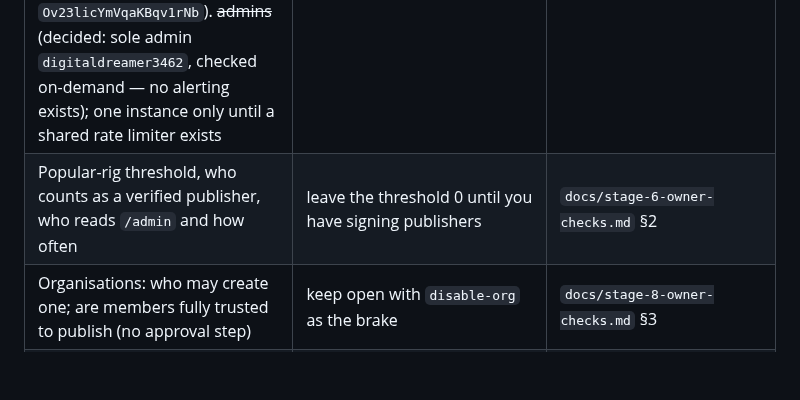
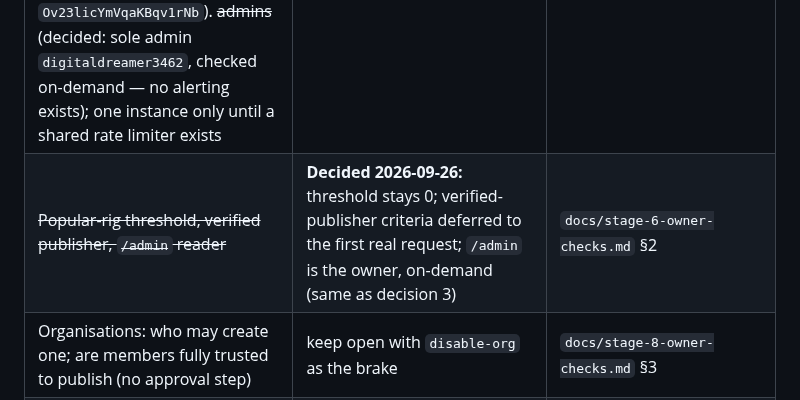
Before and after one commit to rigfile/rigfile, a Markdown page: docs/owner-checklist.md, the part around the change. Rendered like a GitHub page; blank space fills up the shorter version.

```diff
--- a/docs/owner-checklist.md
+++ b/docs/owner-checklist.md
@@ -18,7 +18,7 @@ One list, drawn from the per-stage owner-check documents (linked in each row). N
 | ~~LICENSE~~ | **Decided 2026-09-26: Apache-2.0** (`LICENSE`; package manifests carry it). Still open: the copyright holder line for a `NOTICE`, if you want one | `docs/stage-4-owner-checks.md` §2 |
 | ~~Package names, `.deb` maintainer~~ | **Decided 2026-09-26:** org `rigfile` (created, repo transferred to `rigfile/rigfile`); winget `Rigfile.Rigfile`; tap `rigfile/homebrew-tap`; `.deb` maintainer `Rigfile maintainers <bytebuilderslab@gmail.com>`. Yours to do: reserve npm `rigfile` and PyPI `rigfile` (plus `rigfile-cli`), create the tap repo | same |
 | Registry: ~~hosting~~ (decided 2026-09-26: managed platform, one machine, managed Postgres with point-in-time restore, Cloudflare R2; staging first), ~~domain~~ (decided: `rigfile.bytebuilderslab.app`, DNS at the owner's registrar; sessions use `__Host-` cookies so sibling subdomains cannot interfere). ~~GitHub-rename hijack~~ (decided: reserve vacated logins that own rigs; built, migration 0005, `admin release-login`). ~~retention of rejected uploads~~ (decided: delete at once; reason kept). ~~GitHub OAuth app~~ (created 2026-09-26, client id `Ov23licYmVqaKBqv1rNb`). ~~admins~~ (decided: sole admin `digitaldreamer3462`, checked on-demand — no alerting exists); one instance only until a shared rate limiter exists | | `docs/stage-5-owner-checks.md` §2 |
-| Popular-rig threshold, who counts as a verified publisher, who reads `/admin` and how often | leave the threshold 0 until you have signing publishers | `docs/stage-6-owner-checks.md` §2 |
+| ~~Popular-rig threshold, verified publisher, `/admin` reader~~ | **Decided 2026-09-26:** threshold stays 0; verified-publisher criteria deferred to the first real request; `/admin` is the owner, on-demand (same as decision 3) | `docs/stage-6-owner-checks.md` §2 |
 | Organisations: who may create one; are members fully trusted to publish (no approval step) | keep open with `disable-org` as the brake | `docs/stage-8-owner-checks.md` §3 |
 | Broker: opt-in Level 2; fail closed when the broker is down; accept "borrow another approved server's session" as not stopped, or invest in OS-level separation (broker under another account, or a keychain ACL for the token) | accept for now | `docs/stage-7-owner-checks.md` §2, `docs/rigd.md` §8 |
 | Local models: re-scoped exit criterion (Ollama-only agent wiring, no bridge); Codex only on Ollama's default port | accept | `docs/stage-3b-owner-checks.md` §2 |
```
Also changed, not shown: docs/stage-6-owner-checks.md (+2 -2 lines).
